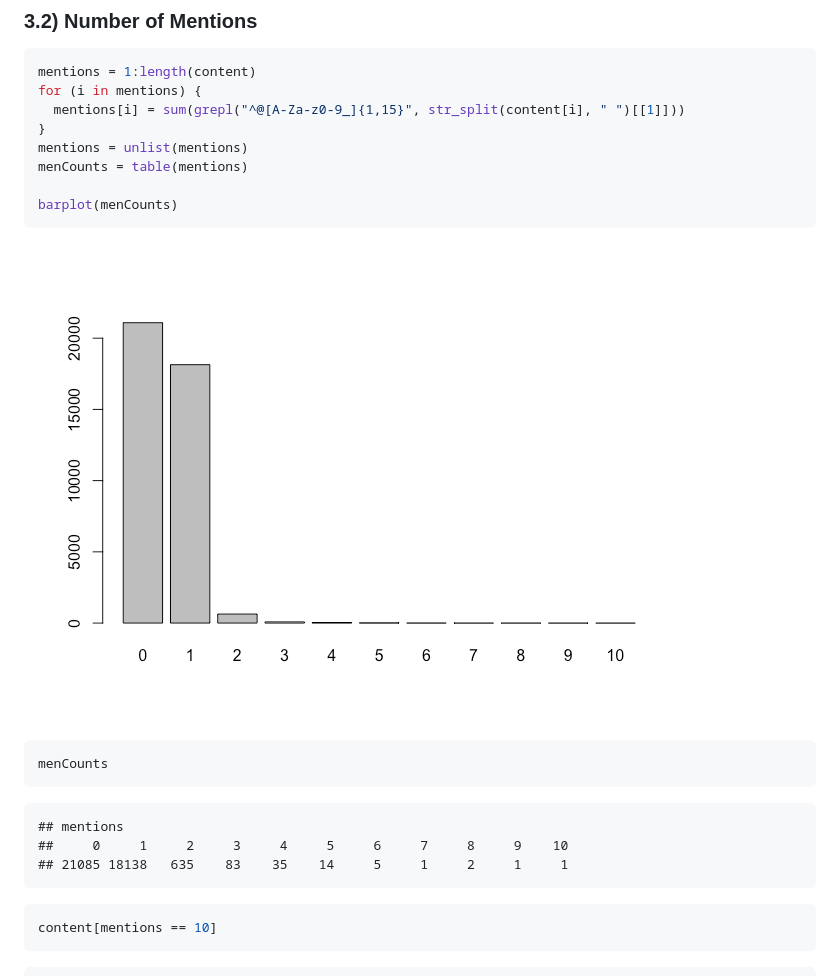
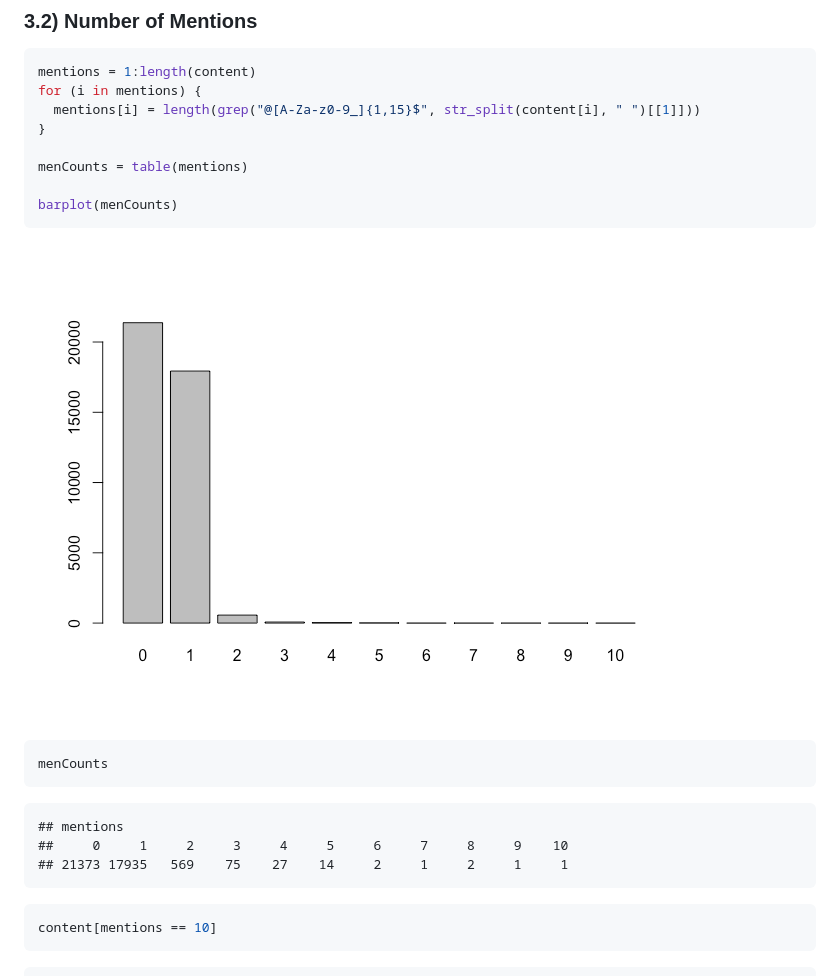
Before and after one commit to shreysamdani/hw-stat133, a Markdown page: hw04/report/hw04-shrey-samdani.md, the part around the change printed below. Drawn GitHub-style; pictures changed too: hw04/images/unnamed-chunk-10-1.png.

````diff
--- a/hw04/report/hw04-shrey-samdani.md
+++ b/hw04/report/hw04-shrey-samdani.md
@@ -135,9 +135,9 @@ hist(counts, breaks = seq(0, max(counts)+5, by=5))
 ``` r
 mentions = 1:length(content)
 for (i in mentions) {
-  mentions[i] = sum(grepl("^@[A-Za-z0-9_]{1,15}", str_split(content[i], " ")[[1]]))
+  mentions[i] = length(grep("@[A-Za-z0-9_]{1,15}$", str_split(content[i], " ")[[1]]))
 }
-mentions = unlist(mentions)
+
 menCounts = table(mentions)
 
 barplot(menCounts)
@@ -151,7 +151,7 @@ menCounts
 
     ## mentions
     ##     0     1     2     3     4     5     6     7     8     9    10
-    ## 21085 18138   635    83    35    14     5     1     2     1     1
+    ## 21373 17935   569    75    27    14     2     1     2     1     1
 
 ``` r
 content[mentions == 10]
````
Also changed, not shown: other parts of hw04/report/hw04-shrey-samdani.md (+14 -20 lines), hw04/images/unnamed-chunk-11-1.png, 3 other files.
